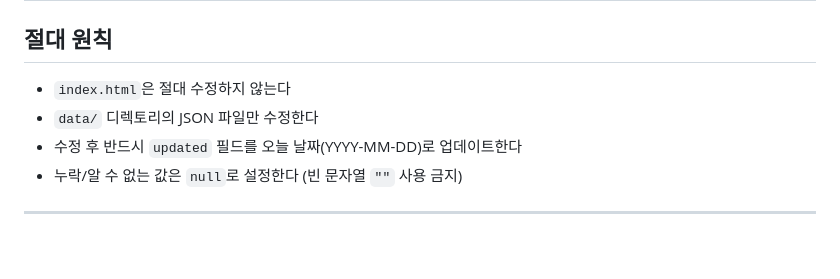
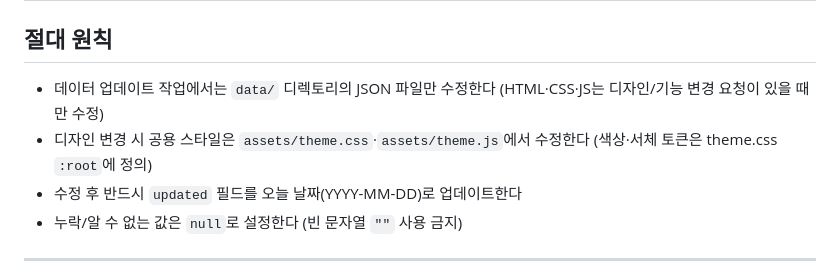
Before and after one commit to yongdusan/mods-dashboard, a Markdown page: CLAUDE.md, the part around the change. GitHub-like rendering; blank space fills up the shorter version.

Commit message:
docs: CLAUDE.md — index.html 수정 금지 규칙 삭제, 디자인 변경 위치 명시
Co-Authored-By: Claude Opus 5.5 <noreply@anthropic.com>

```diff
--- a/CLAUDE.md
+++ b/CLAUDE.md
@@ -1,8 +1,8 @@
 # MODU Intelligence Dashboard — 데이터 업데이트 지침
 
 ## 절대 원칙
-- `index.html`은 절대 수정하지 않는다
-- `data/` 디렉토리의 JSON 파일만 수정한다
+- 데이터 업데이트 작업에서는 `data/` 디렉토리의 JSON 파일만 수정한다 (HTML·CSS·JS는 디자인/기능 변경 요청이 있을 때만 수정)
+- 디자인 변경 시 공용 스타일은 `assets/theme.css`·`assets/theme.js`에서 수정한다 (색상·서체 토큰은 theme.css `:root`에 정의)
 - 수정 후 반드시 `updated` 필드를 오늘 날짜(YYYY-MM-DD)로 업데이트한다
 - 누락/알 수 없는 값은 `null`로 설정한다 (빈 문자열 `""` 사용 금지)
 
```
